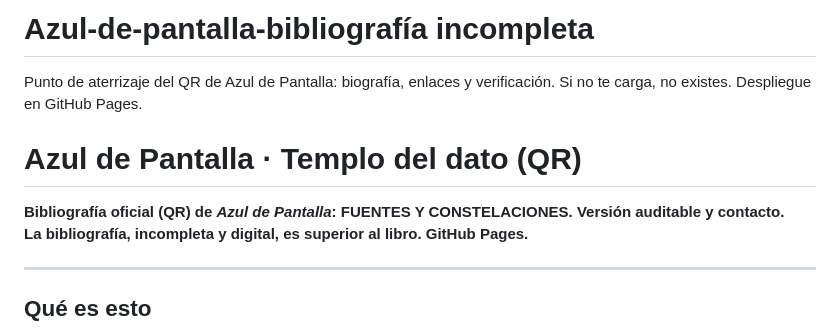
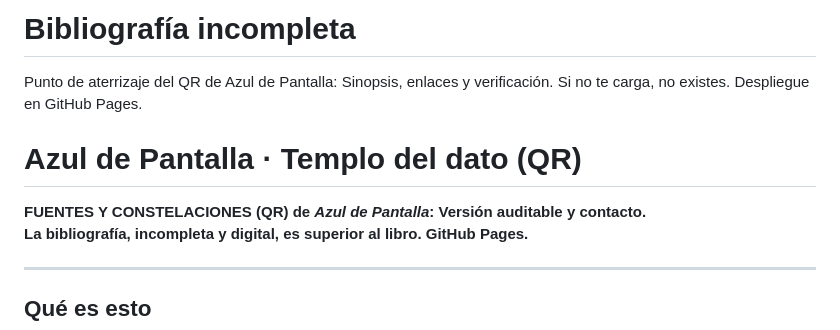
Before and after one commit to primateth/azul-de-pantalla-bio, a Markdown page: README.md, the part around the change. Rendered like a GitHub page.

```diff
--- a/README.md
+++ b/README.md
@@ -1,9 +1,9 @@
-# Azul-de-pantalla-bibliografía incompleta
-Punto de aterrizaje del QR de Azul de Pantalla: biografía, enlaces y verificación. Si no te carga, no existes. Despliegue en GitHub Pages.
+# Bibliografía incompleta
+Punto de aterrizaje del QR de Azul de Pantalla: Sinopsis, enlaces y verificación. Si no te carga, no existes.
+Despliegue en GitHub Pages.
 # Azul de Pantalla · Templo del dato  (QR)
 
-**Bibliografía oficial (QR) de _Azul de Pantalla_: FUENTES Y CONSTELACIONES.
-Versión auditable y contacto.
+**FUENTES Y CONSTELACIONES (QR) de _Azul de Pantalla_: Versión auditable y contacto.
 La bibliografía, incompleta y digital, es superior al libro.
 GitHub Pages.**
 
```
